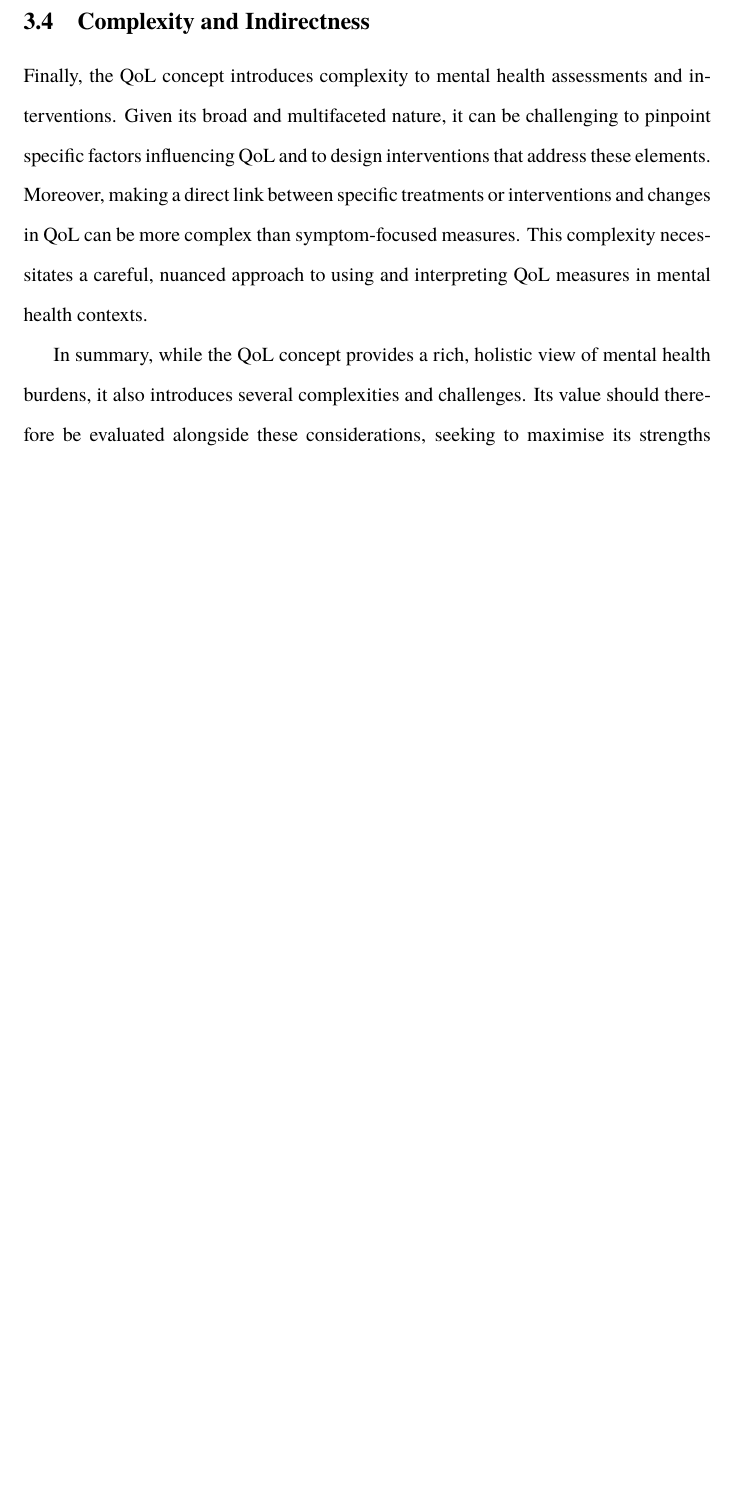
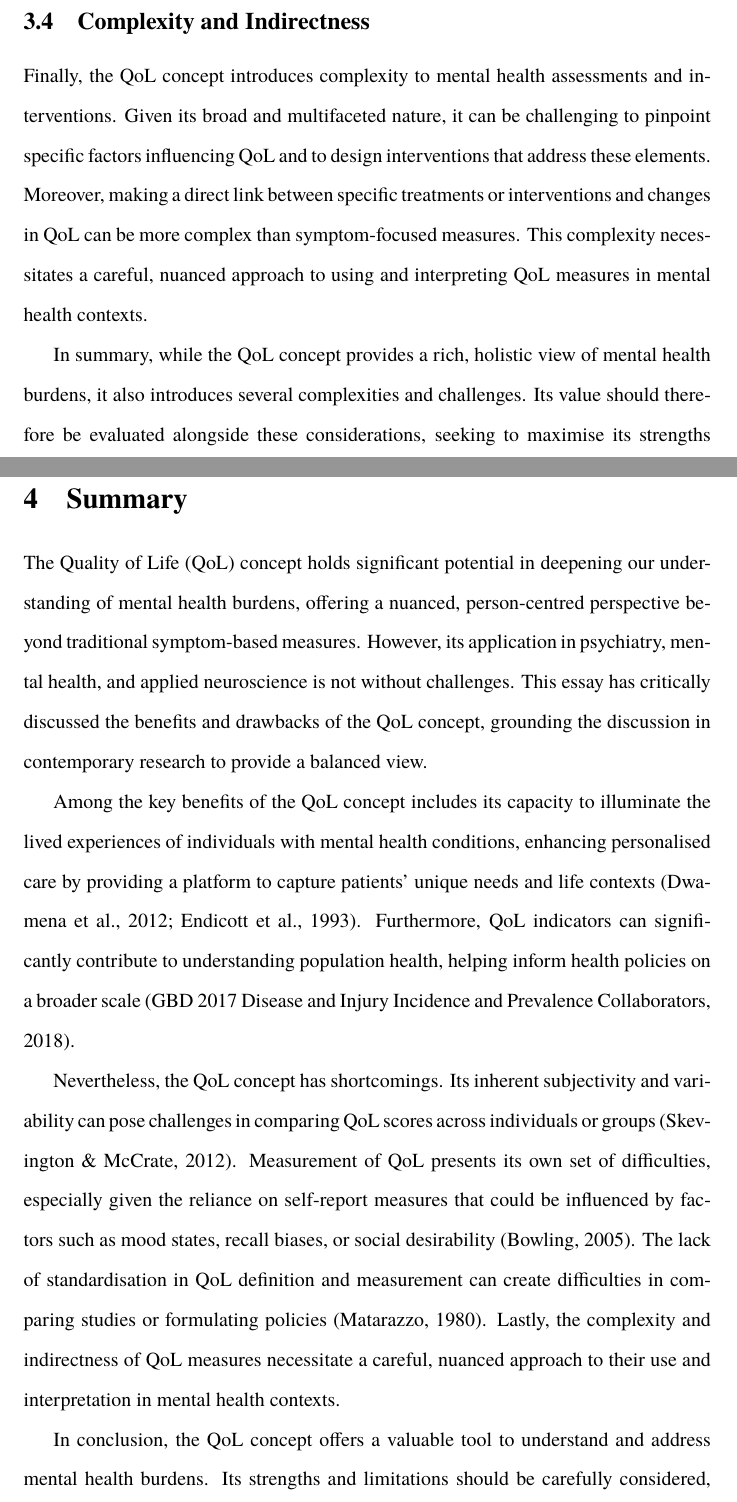
Before and after one commit to danburonline/public-writings, a LaTeX paper (02_essays/2023/06_essay/essay.tex): part of page 9 of 11 before the commit and two parts of pages 9 and 10 of 12 after it, the two joined at a grey line, cut so that both start at the same text, the shorter picture padded with empty space. Compiled offline with pdfLaTeX.

Commit message:
Finalise summary chapter

```diff
--- a/02_essays/2023/06_essay/essay.tex
+++ b/02_essays/2023/06_essay/essay.tex
@@ -170,6 +170,19 @@
 
   In summary, while the QoL concept provides a rich, holistic view of mental health burdens, it also introduces several complexities and challenges. Its value should therefore be evaluated alongside these considerations, seeking to maximise its strengths while acknowledging and addressing its limitations.
 
+  \section{Summary}
+  \label{sec:summary}
+
+  The Quality of Life (QoL) concept holds significant potential in deepening our understanding of mental health burdens, offering a nuanced, person-centred perspective beyond traditional symptom-based measures. However, its application in psychiatry, mental health, and applied neuroscience is not without challenges. This essay has critically discussed the benefits and drawbacks of the QoL concept, grounding the discussion in contemporary research to provide a balanced view.
+
+  Among the key benefits of the QoL concept includes its capacity to illuminate the lived experiences of individuals with mental health conditions, enhancing personalised care by providing a platform to capture patients' unique needs and life contexts
+  \citep{dwamena_interventions_2012,endicott_quality_1993}. Furthermore, QoL indicators can significantly contribute to understanding population health, helping inform health policies on a broader scale
+  \citep{gbd_2017_disease_and_injury_incidence_and_prevalence_collaborators_global_2018}.
+
+  Nevertheless, the QoL concept has shortcomings. Its inherent subjectivity and variability can pose challenges in comparing QoL scores across individuals or groups \citep{skevington_expecting_2012}. Measurement of QoL presents its own set of difficulties, especially given the reliance on self-report measures that could be influenced by factors such as mood states, recall biases, or social desirability \citep{bowling_just_2005}. The lack of standardisation in QoL definition and measurement can create difficulties in comparing studies or formulating policies \citep{matarazzo_behavioral_1980}. Lastly, the complexity and indirectness of QoL measures necessitate a careful, nuanced approach to their use and interpretation in mental health contexts.
+
+  In conclusion, the QoL concept offers a valuable tool to understand and address mental health burdens. Its strengths and limitations should be carefully considered, advocating for its judicious use alongside other measures to provide a comprehensive, balanced understanding of mental health. Further research is needed to refine QoL measures, enhance their validity and reliability, and explore innovative ways to integrate them into mental health research and practice.
+
   \pagebreak
   \singlespacing % No need for double spacing in the references
   \bibliographystyle{references/custom-apa}
```
Also changed, not shown: 02_essays/2023/06_essay/essay.pdf.
